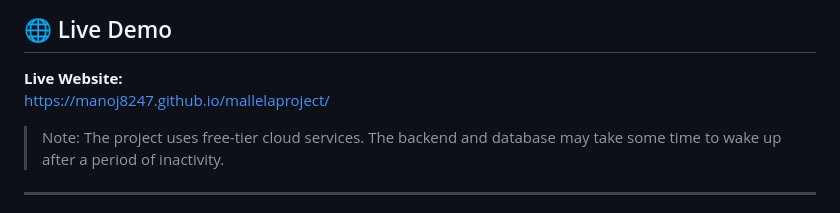
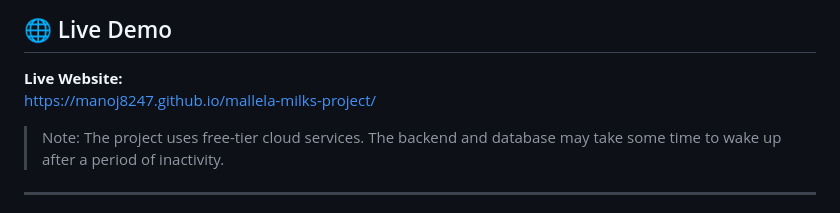
Before and after one commit to Manoj8247/mallelaproject, a Markdown page: README.md, the part around the change. Rendered like a GitHub page.

Commit message:
Update live demo link in README.md

```diff
--- a/README.md
+++ b/README.md
@@ -7,7 +7,7 @@ The application allows customers to browse dairy products, register/login, add p
 ## 🌐 Live Demo
 
 **Live Website:**
-https://manoj8247.github.io/mallelaproject/
+https://manoj8247.github.io/mallela-milks-project/
 
 > Note: The project uses free-tier cloud services. The backend and database may take some time to wake up after a period of inactivity.
 
```
